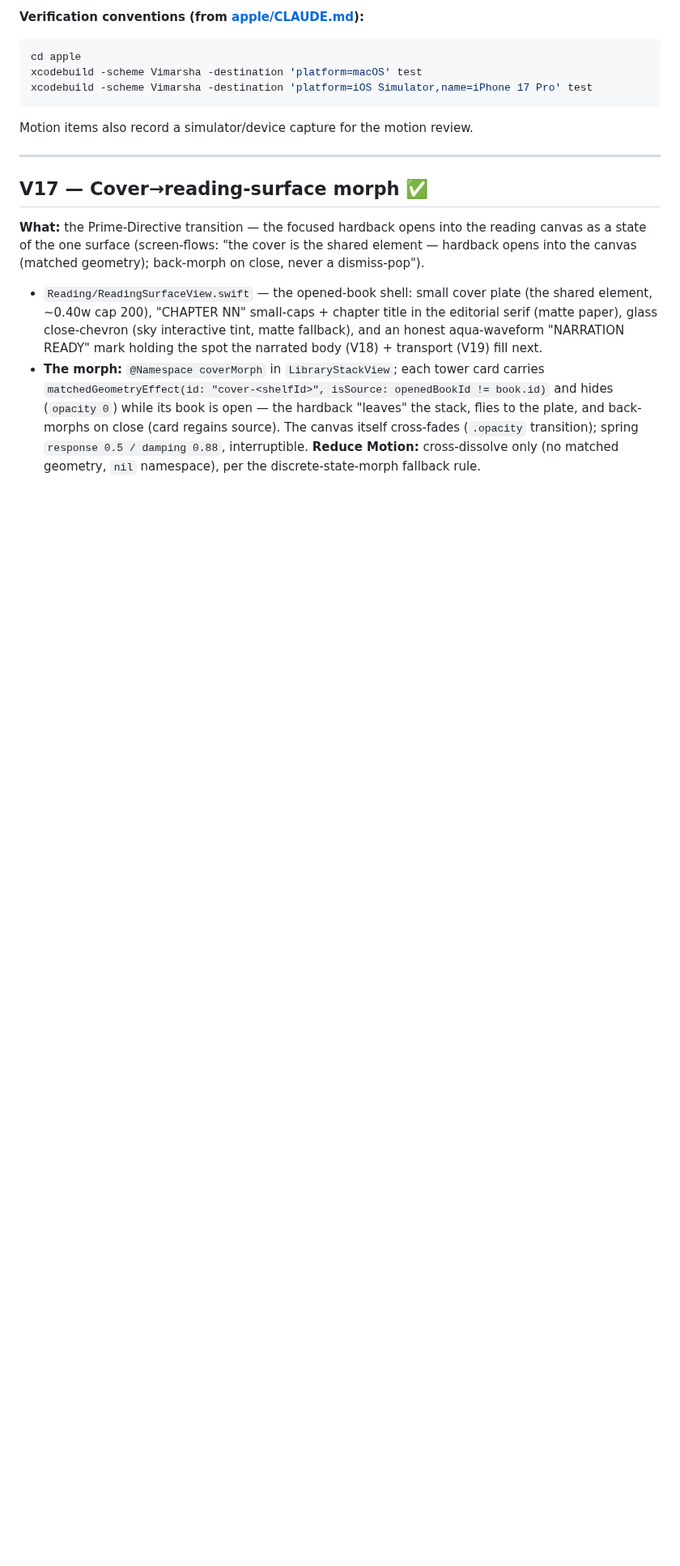
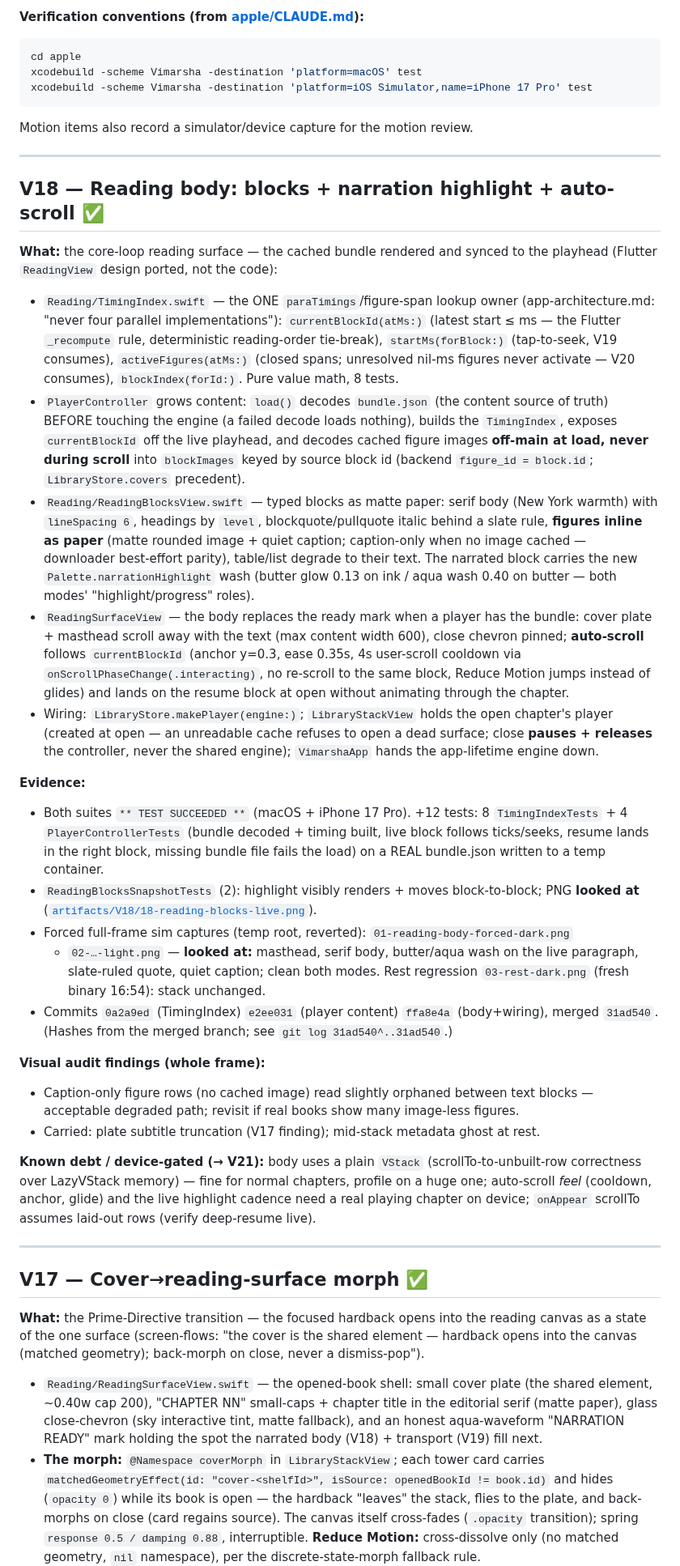
Before and after one commit to priyank-kartar/Vimarsha, a Markdown page: plan/08-engineering/_progress-A.md, the part around the change. Shown at 81% size. Rendered like a GitHub page; blank space fills up the shorter version.

Commit message:
docs(progress): V18 reading body done — TimingIndex + highlight + auto-scroll
Co-Authored-By: Claude Opus 4.8 <noreply@anthropic.com>

````diff
--- a/plan/08-engineering/_progress-A.md
+++ b/plan/08-engineering/_progress-A.md
@@ -12,6 +12,66 @@ xcodebuild -scheme Vimarsha -destination 'platform=macOS' test
 xcodebuild -scheme Vimarsha -destination 'platform=iOS Simulator,name=iPhone 17 Pro' test
 ```
 Motion items also record a simulator/device capture for the motion review.
+
+---
+
+## V18 — Reading body: blocks + narration highlight + auto-scroll ✅
+
+**What:** the core-loop reading surface — the cached bundle rendered and synced to the
+playhead (Flutter `ReadingView` design ported, not the code):
+- `Reading/TimingIndex.swift` — the ONE `paraTimings`/figure-span lookup owner
+  (app-architecture.md: "never four parallel implementations"): `currentBlockId(atMs:)`
+  (latest start ≤ ms — the Flutter `_recompute` rule, deterministic reading-order
+  tie-break), `startMs(forBlock:)` (tap-to-seek, V19 consumes), `activeFigures(atMs:)`
+  (closed spans; unresolved nil-ms figures never activate — V20 consumes),
+  `blockIndex(forId:)`. Pure value math, 8 tests.
+- `PlayerController` grows content: `load()` decodes `bundle.json` (the content source
+  of truth) BEFORE touching the engine (a failed decode loads nothing), builds the
+  `TimingIndex`, exposes `currentBlockId` off the live playhead, and decodes cached
+  figure images **off-main at load, never during scroll** into `blockImages` keyed by
+  source block id (backend `figure_id = block.id`; `LibraryStore.covers` precedent).
+- `Reading/ReadingBlocksView.swift` — typed blocks as matte paper: serif body
+  (New York warmth) with `lineSpacing 6`, headings by `level`, blockquote/pullquote
+  italic behind a slate rule, **figures inline as paper** (matte rounded image +
+  quiet caption; caption-only when no image cached — downloader best-effort parity),
+  table/list degrade to their text. The narrated block carries the new
+  `Palette.narrationHighlight` wash (butter glow 0.13 on ink / aqua wash 0.40 on
+  butter — both modes' "highlight/progress" roles).
+- `ReadingSurfaceView` — the body replaces the ready mark when a player has the bundle:
+  cover plate + masthead scroll away with the text (max content width 600), close
+  chevron pinned; **auto-scroll** follows `currentBlockId` (anchor y=0.3, ease 0.35s,
+  4s user-scroll cooldown via `onScrollPhaseChange(.interacting)`, no re-scroll to the
+  same block, Reduce Motion jumps instead of glides) and lands on the resume block at
+  open without animating through the chapter.
+- Wiring: `LibraryStore.makePlayer(engine:)`; `LibraryStackView` holds the open
+  chapter's player (created at open — an unreadable cache refuses to open a dead
+  surface; close **pauses + releases** the controller, never the shared engine);
+  `VimarshaApp` hands the app-lifetime engine down.
+
+**Evidence:**
+- Both suites `** TEST SUCCEEDED **` (macOS + iPhone 17 Pro). +12 tests: 8
+  `TimingIndexTests` + 4 `PlayerControllerTests` (bundle decoded + timing built, live
+  block follows ticks/seeks, resume lands in the right block, missing bundle file fails
+  the load) on a REAL bundle.json written to a temp container.
+- `ReadingBlocksSnapshotTests` (2): highlight visibly renders + moves block-to-block;
+  PNG **looked at** ([`artifacts/V18/18-reading-blocks-live.png`](../../.agent-loop/artifacts/V18/)).
+- Forced full-frame sim captures (temp root, reverted): `01-reading-body-forced-dark.png`
+  + `02-…-light.png` — **looked at:** masthead, serif body, butter/aqua wash on the live
+  paragraph, slate-ruled quote, quiet caption; clean both modes. Rest regression
+  `03-rest-dark.png` (fresh binary 16:54): stack unchanged.
+- Commits `0a2a9ed` (TimingIndex) `e2ee031` (player content) `ffa8e4a` (body+wiring),
+  merged `31ad540`. (Hashes from the merged branch; see `git log 31ad540^..31ad540`.)
+
+**Visual audit findings (whole frame):**
+- Caption-only figure rows (no cached image) read slightly orphaned between text blocks —
+  acceptable degraded path; revisit if real books show many image-less figures.
+- Carried: plate subtitle truncation (V17 finding); mid-stack metadata ghost at rest.
+
+**Known debt / device-gated (→ V21):** body uses a plain `VStack` (scrollTo-to-unbuilt-row
+correctness over LazyVStack memory) — fine for normal chapters, profile on a huge one;
+auto-scroll *feel* (cooldown, anchor, glide) and the live highlight cadence need a real
+playing chapter on device; `onAppear` scrollTo assumes laid-out rows (verify deep-resume
+live).
 
 ---
 
````
Also changed, not shown: plan/08-engineering/build-roadmap.md (+5 -1 lines).
